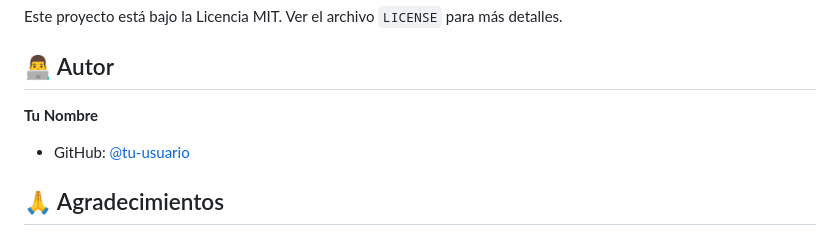
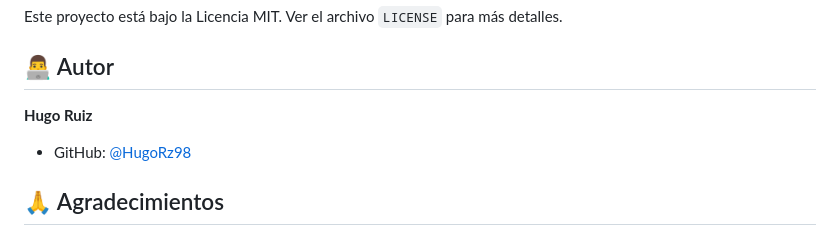
Before and after one commit to HugoRz98/evaluador-proveedores-seguridad, a Markdown page: README.md, the part around the change. GitHub-like rendering.

```diff
--- a/README.md
+++ b/README.md
@@ -188,8 +188,8 @@ Este proyecto está bajo la Licencia MIT. Ver el archivo `LICENSE` para más det
 
 ## 👨‍💻 Autor
 
-**Tu Nombre**
-- GitHub: [@tu-usuario](https://github.com/tu-usuario)
+**Hugo Ruiz**
+- GitHub: [@HugoRz98](https://github.com/HugoRz98)
 
 ## 🙏 Agradecimientos
 
```
